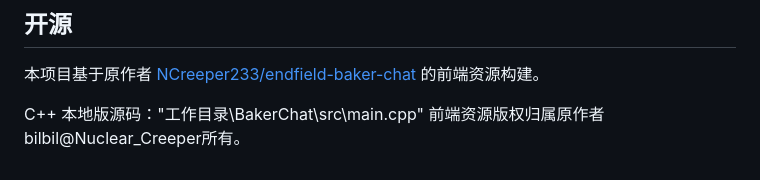
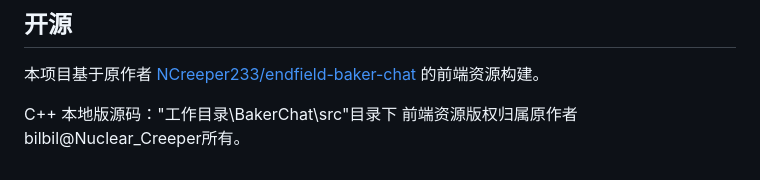
Before and after one commit to usingas114/BakerChat-1, a Markdown page: README.md, the part around the change. Drawn GitHub-style.

```diff
--- a/README.md
+++ b/README.md
@@ -110,5 +110,5 @@ A: 删除整个文件夹即可。没有注册表、没有系统目录写入。
 
 本项目基于原作者 [NCreeper233/endfield-baker-chat](https://github.com/NCreeper233/endfield-baker-chat) 的前端资源构建。
 
-C++ 本地版源码："工作目录\BakerChat\src\main.cpp"
+C++ 本地版源码："工作目录\BakerChat\src"目录下
 前端资源版权归属原作者bilbil@Nuclear_Creeper所有。
```
